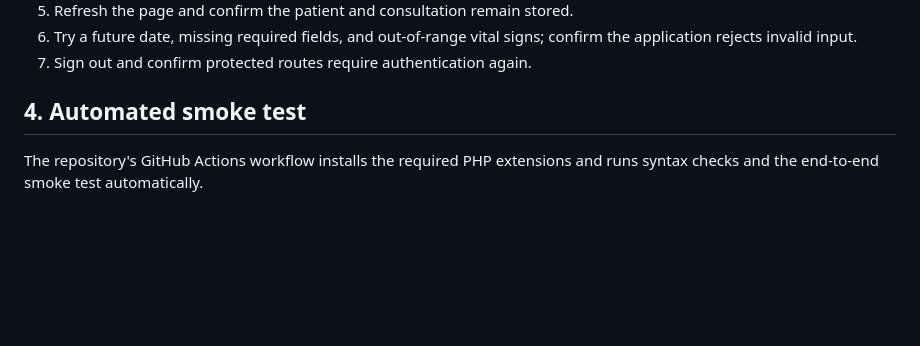
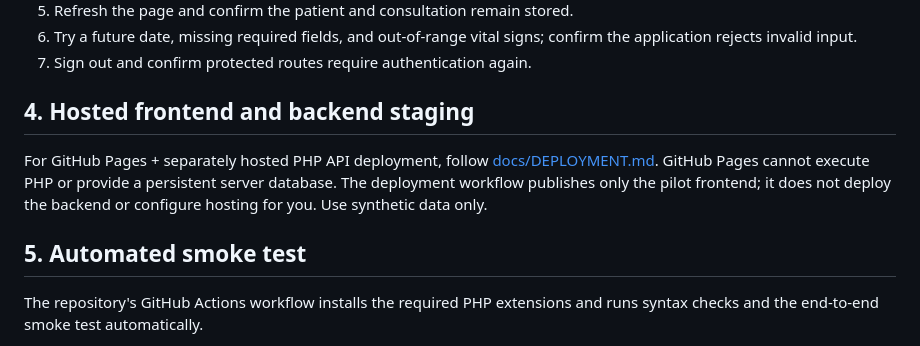
Before and after one commit to mdfl212/chits-modern, a Markdown page: docs/INSTALLATION.md, the part around the change. GitHub-like rendering; blank space fills up the shorter version.

Commit message:
Link hosted deployment instructions from installation guide

```diff
--- a/docs/INSTALLATION.md
+++ b/docs/INSTALLATION.md
@@ -79,7 +79,11 @@ The PHP built-in server is for local development only. It must not be exposed to
 6. Try a future date, missing required fields, and out-of-range vital signs; confirm the application rejects invalid input.
 7. Sign out and confirm protected routes require authentication again.
 
-## 4. Automated smoke test
+## 4. Hosted frontend and backend staging
+
+For GitHub Pages + separately hosted PHP API deployment, follow [docs/DEPLOYMENT.md](DEPLOYMENT.md). GitHub Pages cannot execute PHP or provide a persistent server database. The deployment workflow publishes only the pilot frontend; it does not deploy the backend or configure hosting for you. Use synthetic data only.
+
+## 5. Automated smoke test
 
 The repository's GitHub Actions workflow installs the required PHP extensions and runs syntax checks and the end-to-end smoke test automatically.
 
```
